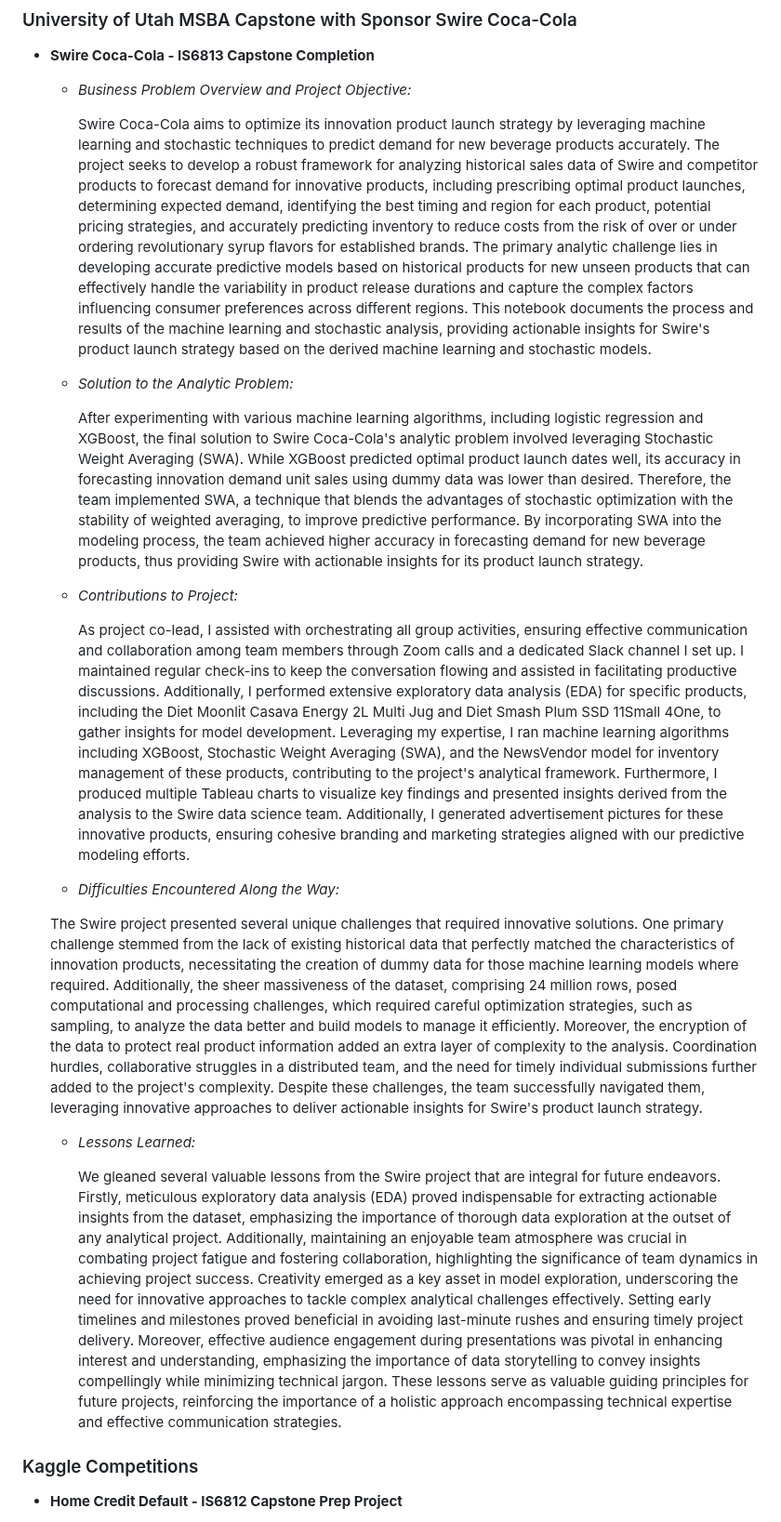
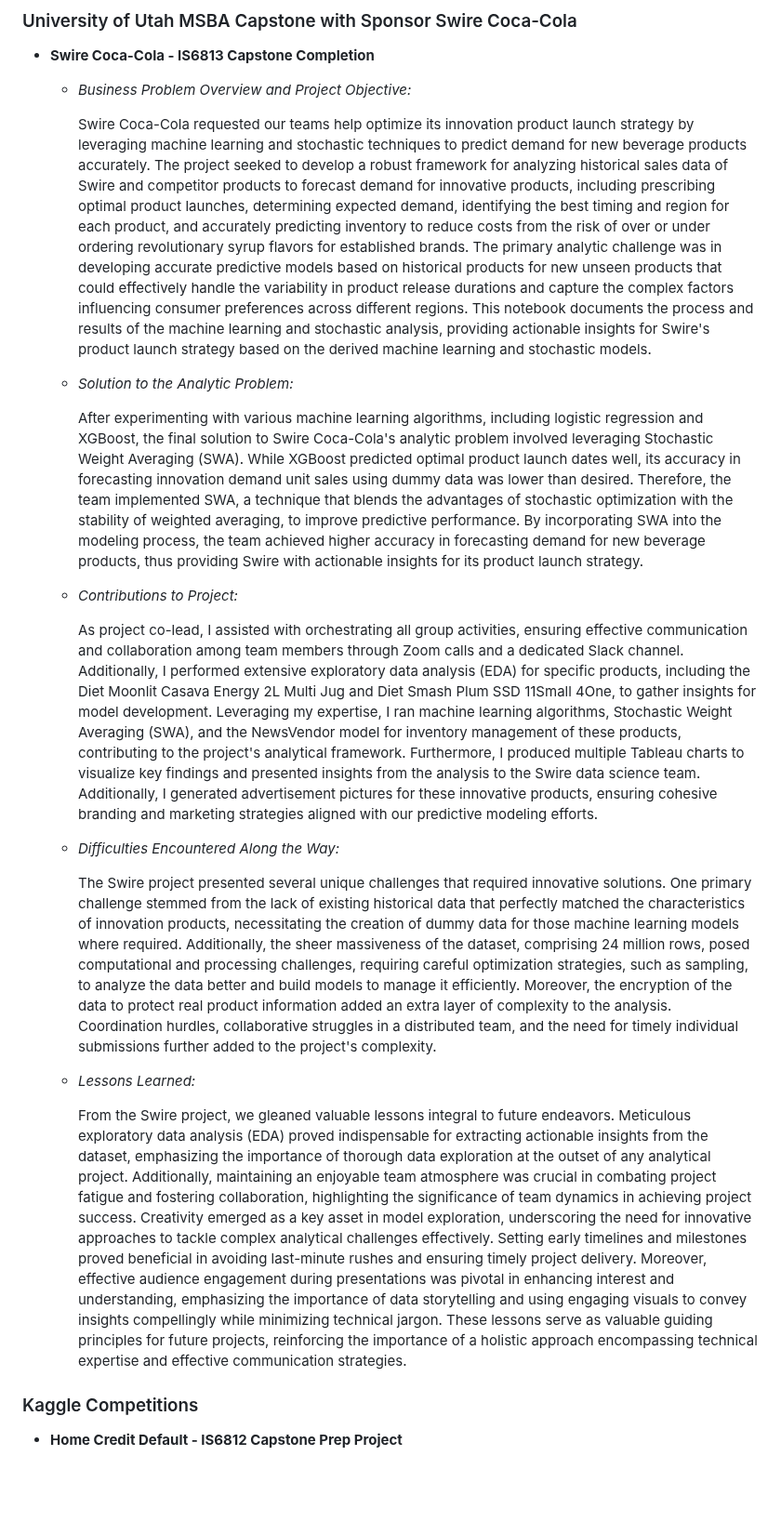
Before and after one commit to the-studious-alpinist/Ian-donaldson-data-science-portfolio, a Markdown page: README.md, the part around the change. Shown at 93% size. Rendered like a GitHub page; blank space fills up the shorter version.

```diff
--- a/README.md
+++ b/README.md
@@ -7,7 +7,7 @@ Ian Donaldson's Data Science Portfolio
 + **Swire Coca-Cola - IS6813 Capstone Completion**
   + *Business Problem Overview and Project Objective:*
 
-    Swire Coca-Cola aims to optimize its innovation product launch strategy by leveraging machine learning and stochastic techniques to predict demand for new beverage products accurately. The project seeks to develop a robust framework for analyzing historical sales data of Swire and competitor products to forecast demand for innovative products, including prescribing optimal product launches, determining expected demand, identifying the best timing and region for each product, potential pricing strategies, and accurately predicting inventory to reduce costs from the risk of over or under ordering revolutionary syrup flavors for established brands. The primary analytic challenge lies in developing accurate predictive models based on historical products for new unseen products that can effectively handle the variability in product release durations and capture the complex factors influencing consumer preferences across different regions. This notebook documents the process and results of the machine learning and stochastic analysis, providing actionable insights for Swire's product launch strategy based on the derived machine learning and stochastic models.
+    Swire Coca-Cola requested our teams help optimize its innovation product launch strategy by leveraging machine learning and stochastic techniques to predict demand for new beverage products accurately. The project seeked to develop a robust framework for analyzing historical sales data of Swire and competitor products to forecast demand for innovative products, including prescribing optimal product launches, determining expected demand, identifying the best timing and region for each product, and accurately predicting inventory to reduce costs from the risk of over or under ordering revolutionary syrup flavors for established brands. The primary analytic challenge was in developing accurate predictive models based on historical products for new unseen products that could effectively handle the variability in product release durations and capture the complex factors influencing consumer preferences across different regions. This notebook documents the process and results of the machine learning and stochastic analysis, providing actionable insights for Swire's product launch strategy based on the derived machine learning and stochastic models.
 
   + *Solution to the Analytic Problem:*
 
@@ -15,16 +15,16 @@ Ian Donaldson's Data Science Portfolio
 
   + *Contributions to Project:*
 
-    As project co-lead, I assisted with orchestrating all group activities, ensuring effective communication and collaboration among team members through Zoom calls and a dedicated Slack channel I set up. I maintained regular check-ins to keep the conversation flowing and assisted in facilitating productive discussions. Additionally, I performed extensive exploratory data analysis (EDA) for specific products, including the Diet Moonlit Casava Energy 2L Multi Jug and Diet Smash Plum SSD 11Small 4One, to gather insights for model development. Leveraging my expertise, I ran machine learning algorithms including XGBoost, Stochastic Weight Averaging (SWA), and the NewsVendor model for inventory management of these products, contributing to the project's analytical framework. Furthermore, I produced multiple Tableau charts to visualize key findings and presented insights derived from the analysis to the Swire data science team. Additionally, I generated advertisement pictures for these innovative products, ensuring cohesive branding and marketing strategies aligned with our predictive modeling efforts.
+    As project co-lead, I assisted with orchestrating all group activities, ensuring effective communication and collaboration among team members through Zoom calls and a dedicated Slack channel. Additionally, I performed extensive exploratory data analysis (EDA) for specific products, including the Diet Moonlit Casava Energy 2L Multi Jug and Diet Smash Plum SSD 11Small 4One, to gather insights for model development. Leveraging my expertise, I ran machine learning algorithms, Stochastic Weight Averaging (SWA), and the NewsVendor model for inventory management of these products, contributing to the project's analytical framework. Furthermore, I produced multiple Tableau charts to visualize key findings and presented insights from the analysis to the Swire data science team. Additionally, I generated advertisement pictures for these innovative products, ensuring cohesive branding and marketing strategies aligned with our predictive modeling efforts.
 
   +  *Difficulties Encountered Along the Way:*
 
-    The Swire project presented several unique challenges that required innovative solutions. One primary challenge stemmed from the lack of existing historical data that perfectly matched the characteristics of innovation products, necessitating the creation of dummy data for those machine learning models where required. Additionally, the sheer massiveness of the dataset, comprising 24 million rows, posed computational and processing challenges, which required careful optimization strategies, such as sampling, to analyze the data better and build models to manage it efficiently. Moreover, the encryption of the data to protect real product information added an extra layer of complexity to the analysis. Coordination hurdles, collaborative struggles in a distributed team, and the need for timely individual submissions further added to the project's complexity. Despite these challenges, the team successfully navigated them, leveraging innovative approaches to deliver actionable insights for Swire's product launch strategy.
+      The Swire project presented several unique challenges that required innovative solutions. One primary challenge stemmed from the lack of existing historical data that perfectly matched the characteristics of innovation products, necessitating the creation of dummy data for those machine learning models where required. Additionally, the sheer massiveness of the dataset, comprising 24 million rows, posed computational and processing challenges, requiring careful optimization strategies, such as sampling, to analyze the data better and build models to manage it efficiently. Moreover, the encryption of the data to protect real product information added an extra layer of complexity to the analysis. Coordination hurdles, collaborative struggles in a distributed team, and the need for timely individual submissions further added to the project's complexity.
 
 
   + *Lessons Learned:*
 
-    We gleaned several valuable lessons from the Swire project that are integral for future endeavors. Firstly, meticulous exploratory data analysis (EDA) proved indispensable for extracting actionable insights from the dataset, emphasizing the importance of thorough data exploration at the outset of any analytical project. Additionally, maintaining an enjoyable team atmosphere was crucial in combating project fatigue and fostering collaboration, highlighting the significance of team dynamics in achieving project success. Creativity emerged as a key asset in model exploration, underscoring the need for innovative approaches to tackle complex analytical challenges effectively. Setting early timelines and milestones proved beneficial in avoiding last-minute rushes and ensuring timely project delivery. Moreover, effective audience engagement during presentations was pivotal in enhancing interest and understanding, emphasizing the importance of data storytelling to convey insights compellingly while minimizing technical jargon. These lessons serve as valuable guiding principles for future projects, reinforcing the importance of a holistic approach encompassing technical expertise and effective communication strategies.
+    From the Swire project, we gleaned valuable lessons integral to future endeavors. Meticulous exploratory data analysis (EDA) proved indispensable for extracting actionable insights from the dataset, emphasizing the importance of thorough data exploration at the outset of any analytical project. Additionally, maintaining an enjoyable team atmosphere was crucial in combating project fatigue and fostering collaboration, highlighting the significance of team dynamics in achieving project success. Creativity emerged as a key asset in model exploration, underscoring the need for innovative approaches to tackle complex analytical challenges effectively. Setting early timelines and milestones proved beneficial in avoiding last-minute rushes and ensuring timely project delivery. Moreover, effective audience engagement during presentations was pivotal in enhancing interest and understanding, emphasizing the importance of data storytelling and using engaging visuals to convey insights compellingly while minimizing technical jargon. These lessons serve as valuable guiding principles for future projects, reinforcing the importance of a holistic approach encompassing technical expertise and effective communication strategies.
 
 
 ### Kaggle Competitions
```
